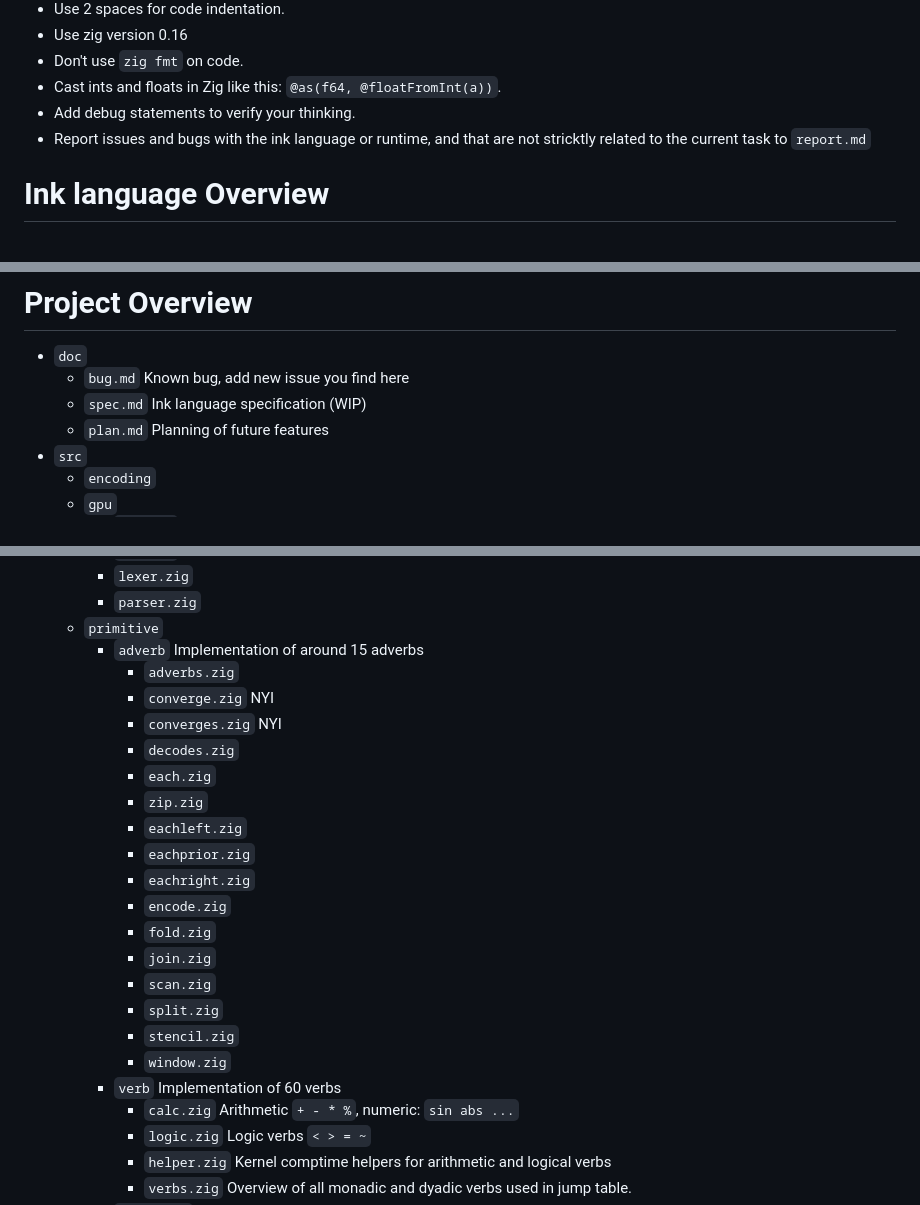
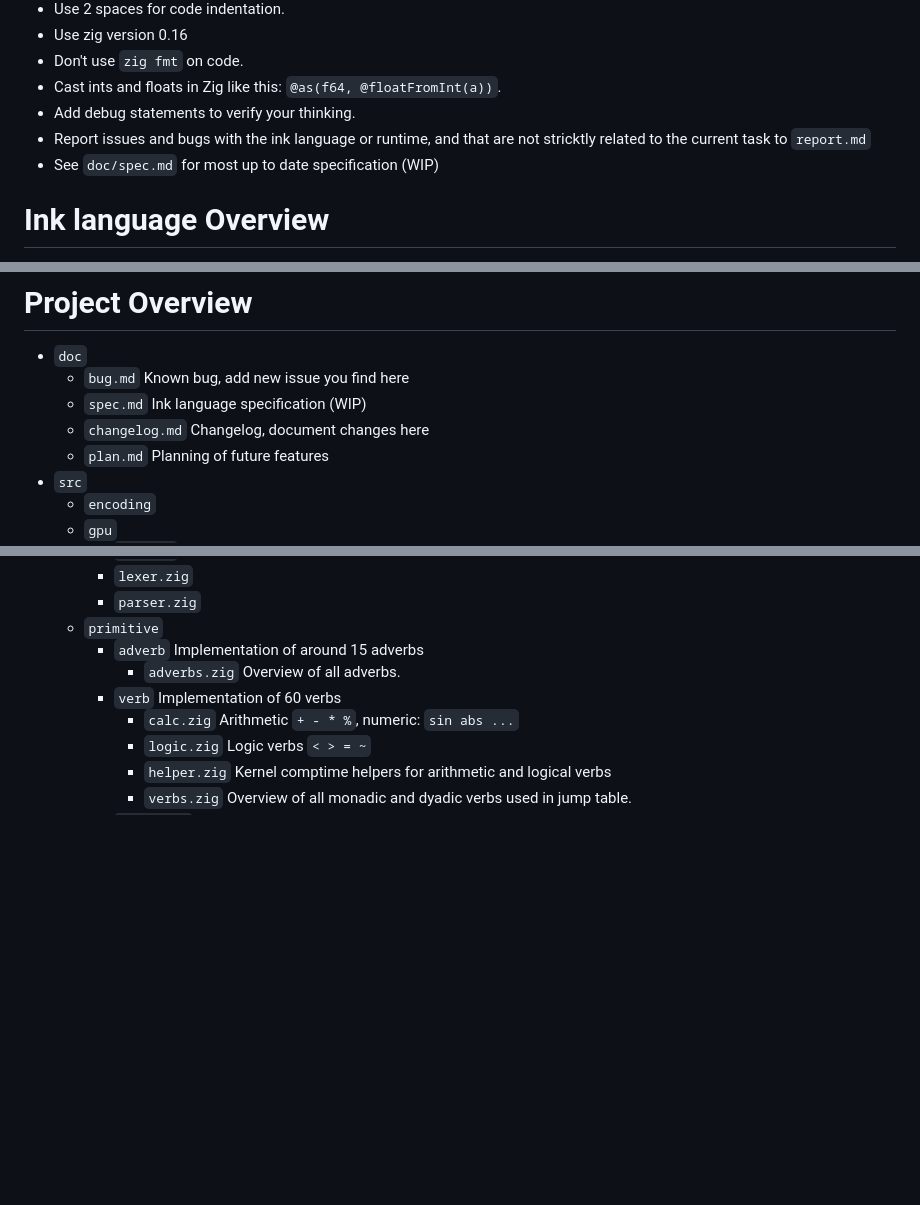
Before and after one commit to wrnrlr/ink-newjit, a Markdown page: AGENT.md, 3 parts joined by grey strips. Drawn GitHub-style; blank space fills up the shorter version.

Commit message:
agent cleanup

```diff
--- a/AGENT.md
+++ b/AGENT.md
@@ -8,6 +8,7 @@
 - Cast ints and floats in Zig like this: `@as(f64, @floatFromInt(a))`.
 - Add debug statements to verify your thinking.
 - Report issues and bugs with the ink language or runtime, and that are not stricktly related to the current task to `report.md`
+- See `doc/spec.md` for most up to date specification (WIP)
 
 # Ink language Overview
 Ink (sometimes called terse) is an array programming language based on k.
@@ -79,6 +80,7 @@ The language parser, compiler and runtime are all written in Zig 0.16.
 - `doc`
   - `bug.md` Known bug, add new issue you find here
   - `spec.md` Ink language specification (WIP)
+  - `changelog.md` Changelog, document changes here
   - `plan.md` Planning of future features
 - `src`
   - `encoding`
@@ -104,22 +106,7 @@ The language parser, compiler and runtime are all written in Zig 0.16.
     - `parser.zig`
   - `primitive`
     - `adverb` Implementation of around 15 adverbs
-      - `adverbs.zig`
-      - `converge.zig` NYI
-      - `converges.zig` NYI
-      - `decodes.zig`
-      - `each.zig`
-      - `zip.zig`
-      - `eachleft.zig`
-      - `eachprior.zig`
-      - `eachright.zig`
-      - `encode.zig`
-      - `fold.zig`
-      - `join.zig`
-      - `scan.zig`
-      - `split.zig`
-      - `stencil.zig`
-      - `window.zig`
+      - `adverbs.zig` Overview of all adverbs.
     - `verb` Implementation of 60 verbs
       - `calc.zig` Arithmetic `+ - * %`, numeric: `sin abs ...`
       - `logic.zig` Logic verbs `< > = ~`
```
